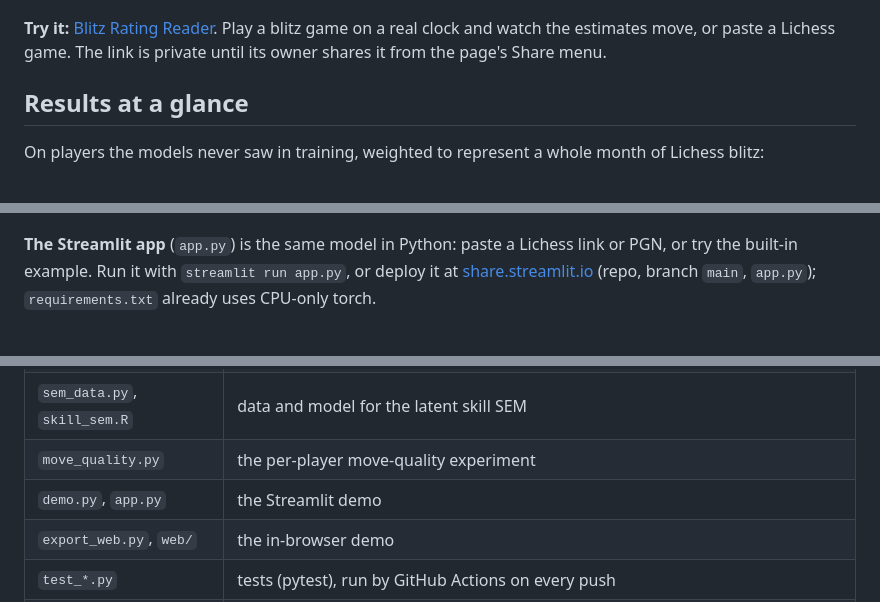
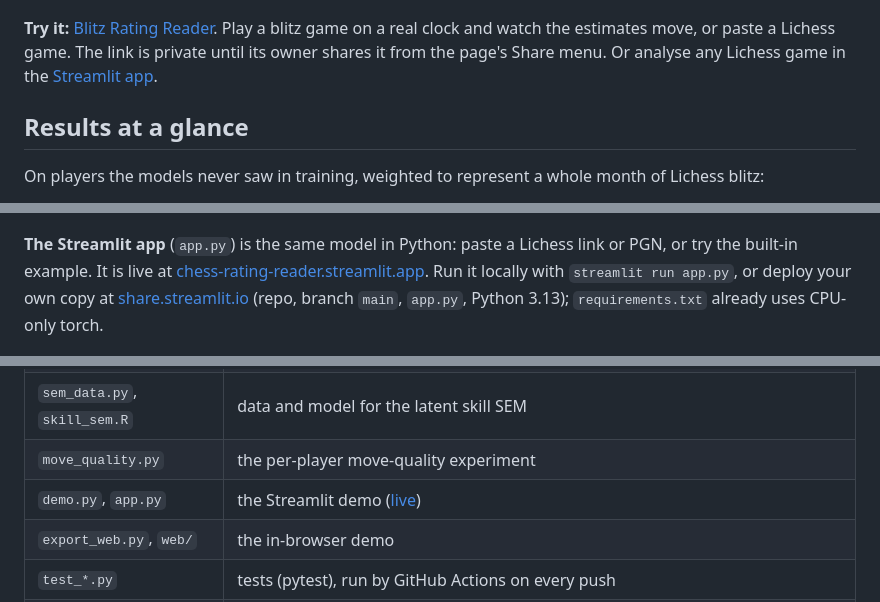
Before and after one commit to kutay-atak/chess-rating-prediction, a Markdown page: README.md, 3 parts joined by grey strips. Drawn GitHub-style.

Commit message:
README: link the live Streamlit app
Co-Authored-By: Claude Opus 5.5 <noreply@anthropic.com>
Claude-Session: https://claude.ai/code/session_01GANgKQkVHXJETsEnZNLNVT

```diff
--- a/README.md
+++ b/README.md
@@ -6,7 +6,7 @@ Ratings here are Lichess Glicko-2 blitz ratings, not FIDE Elo.
 
 ![Playing on the demo page: both players' rating estimates with 90% bands, updated after every move](results/screenshot_play.png)
 
-**Try it:** [Blitz Rating Reader](https://claude.ai/artifact/FdDzG4FNMxNBzUcJvn7V8v). Play a blitz game on a real clock and watch the estimates move, or paste a Lichess game. The link is private until its owner shares it from the page's Share menu.
+**Try it:** [Blitz Rating Reader](https://claude.ai/artifact/FdDzG4FNMxNBzUcJvn7V8v). Play a blitz game on a real clock and watch the estimates move, or paste a Lichess game. The link is private until its owner shares it from the page's Share menu. Or analyse any Lichess game in the [Streamlit app](https://chess-rating-reader.streamlit.app/).
 
 ## Results at a glance
 
@@ -197,7 +197,7 @@ Equal loadings hold (ΔCFI −0.001, within the usual 0.01): the factors mean th
 <img src="results/screenshot_phone_dark.png" alt="The demo at phone width in dark mode" width="30%">
 </p>
 
-**The Streamlit app** (`app.py`) is the same model in Python: paste a Lichess link or PGN, or try the built-in example. Run it with `streamlit run app.py`, or deploy it at [share.streamlit.io](https://share.streamlit.io) (repo, branch `main`, `app.py`); `requirements.txt` already uses CPU-only torch.
+**The Streamlit app** (`app.py`) is the same model in Python: paste a Lichess link or PGN, or try the built-in example. It is live at [chess-rating-reader.streamlit.app](https://chess-rating-reader.streamlit.app/). Run it locally with `streamlit run app.py`, or deploy your own copy at [share.streamlit.io](https://share.streamlit.io) (repo, branch `main`, `app.py`, Python 3.13); `requirements.txt` already uses CPU-only torch.
 
 ![The Streamlit app on the example game](results/screenshot_streamlit.png)
 
@@ -262,7 +262,7 @@ On the same games, judging moves by quality finds the stronger player about 61
 | `evaluate.py` | one scorer for every `results/preds_*.parquet` model; writes `results/metrics*.csv` and the figures (the move-quality experiment scores itself, unweighted, in `move_quality.py`) |
 | `sem_data.py`, `skill_sem.R` | data and model for the latent skill SEM |
 | `move_quality.py` | the per-player move-quality experiment |
-| `demo.py`, `app.py` | the Streamlit demo |
+| `demo.py`, `app.py` | the Streamlit demo ([live](https://chess-rating-reader.streamlit.app/)) |
 | `export_web.py`, `web/` | the in-browser demo |
 | `test_*.py` | tests (pytest), run by GitHub Actions on every push |
 | `PLAN.md`, `CLAUDE.md` | the phase plan and the project conventions |
```
